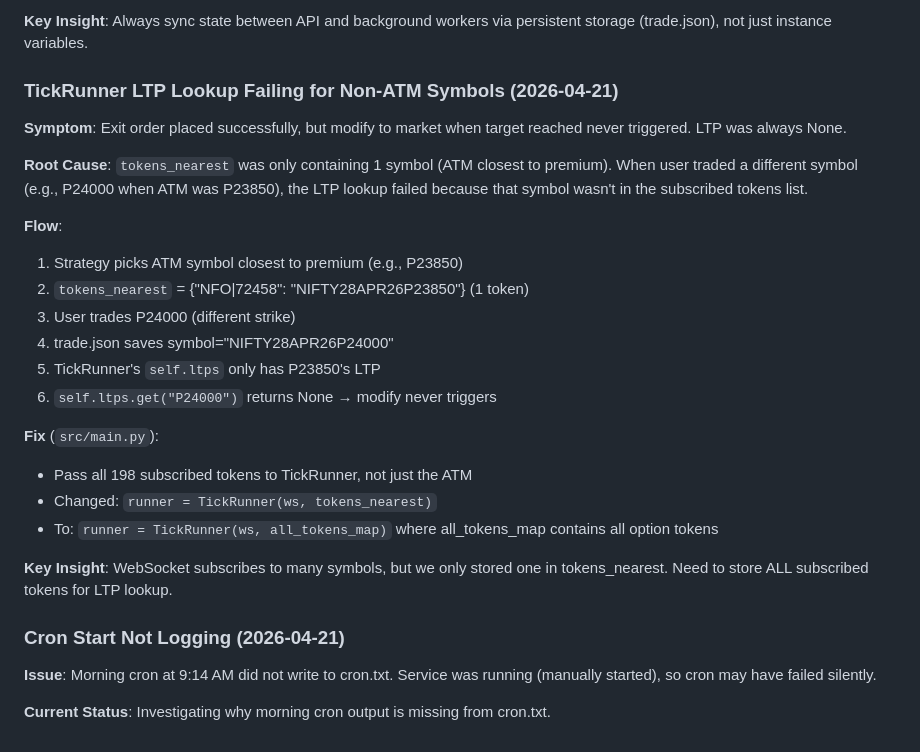
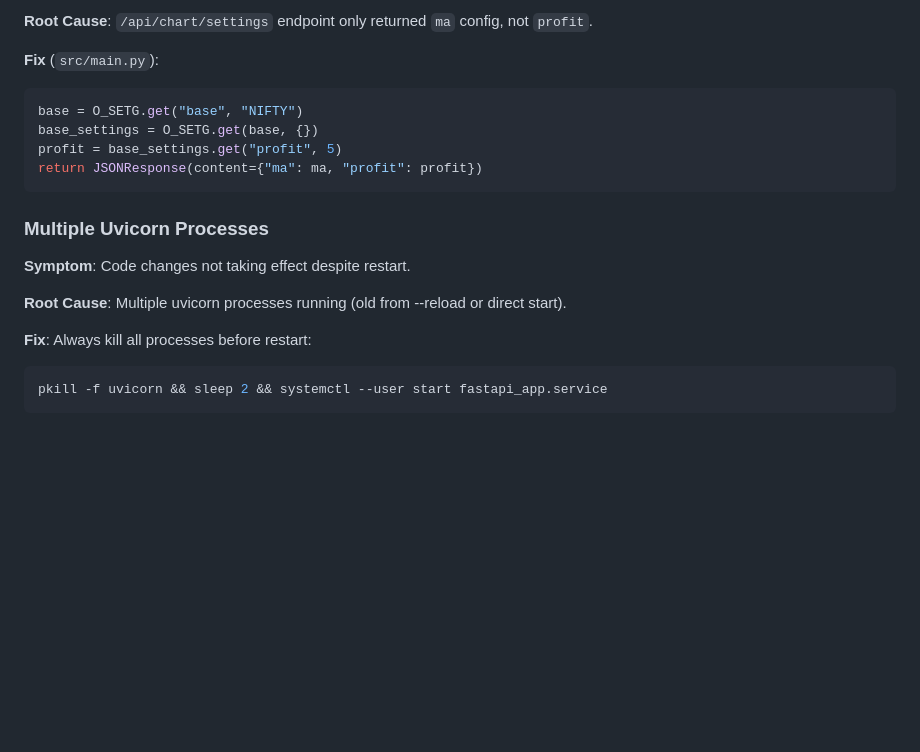
Before and after one commit to ecomsense/scalper-uma, a Markdown page: AGENTS.md, the part around one of its changes. Drawn GitHub-style; blank space fills up the shorter version.

````diff
--- a/AGENTS.md
+++ b/AGENTS.md
@@ -96,28 +83,20 @@ def stop():
-**Key Insight**: Always sync state between API and background workers via persistent storage (trade.json), not just instance variables.
-
-### TickRunner LTP Lookup Failing for Non-ATM Symbols (2026-04-21)
-
-**Symptom**: Exit order placed successfully, but modify to market when target reached never triggered. LTP was always None.
-
-**Root Cause**: `tokens_nearest` was only containing 1 symbol (ATM closest to premium). When user traded a different symbol (e.g., P24000 when ATM was P23850), the LTP lookup failed because that symbol wasn't in the subscribed tokens list.
-
-**Flow**:
-1. Strategy picks ATM symbol closest to premium (e.g., P23850)
-2. `tokens_nearest` = {"NFO|72458": "NIFTY28APR26P23850"} (1 token)
-3. User trades P24000 (different strike)
-4. trade.json saves symbol="NIFTY28APR26P24000"
-5. TickRunner's `self.ltps` only has P23850's LTP
-6. `self.ltps.get("P24000")` returns None → modify never triggers
+**Root Cause**: `/api/chart/settings` endpoint only returned `ma` config, not `profit`.
 
 **Fix** (`src/main.py`):
-- Pass all 198 subscribed tokens to TickRunner, not just the ATM
-- Changed: `runner = TickRunner(ws, tokens_nearest)`
-- To: `runner = TickRunner(ws, all_tokens_map)` where all_tokens_map contains all option tokens
+```python
+base = O_SETG.get("base", "NIFTY")
+base_settings = O_SETG.get(base, {})
+profit = base_settings.get("profit", 5)
+return JSONResponse(content={"ma": ma, "profit": profit})
+```
 
-**Key Insight**: WebSocket subscribes to many symbols, but we only stored one in tokens_nearest. Need to store ALL subscribed tokens for LTP lookup.
+### Multiple Uvicorn Processes
 
-### Cron Start Not Logging (2026-04-21)
+**Symptom**: Code changes not taking effect despite restart.
 
-**Issue**: Morning cron at 9:14 AM did not write to cron.txt. Service was running (manually started), so cron may have failed silently.
+**Root Cause**: Multiple uvicorn processes running (old from --reload or direct start).
 
-**Current Status**: Investigating why morning cron output is missing from cron.txt.
+**Fix**: Always kill all processes before restart:
+```bash
+pkill -f uvicorn && sleep 2 && systemctl --user start fastapi_app.service
+```
````
Also changed, not shown: other parts of AGENTS.md (+37 -50 lines).
